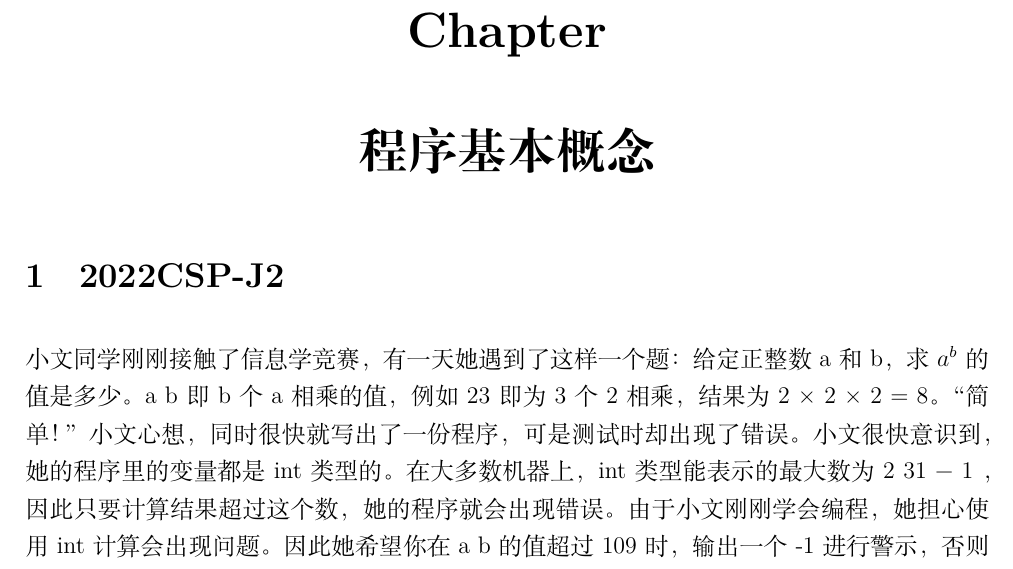
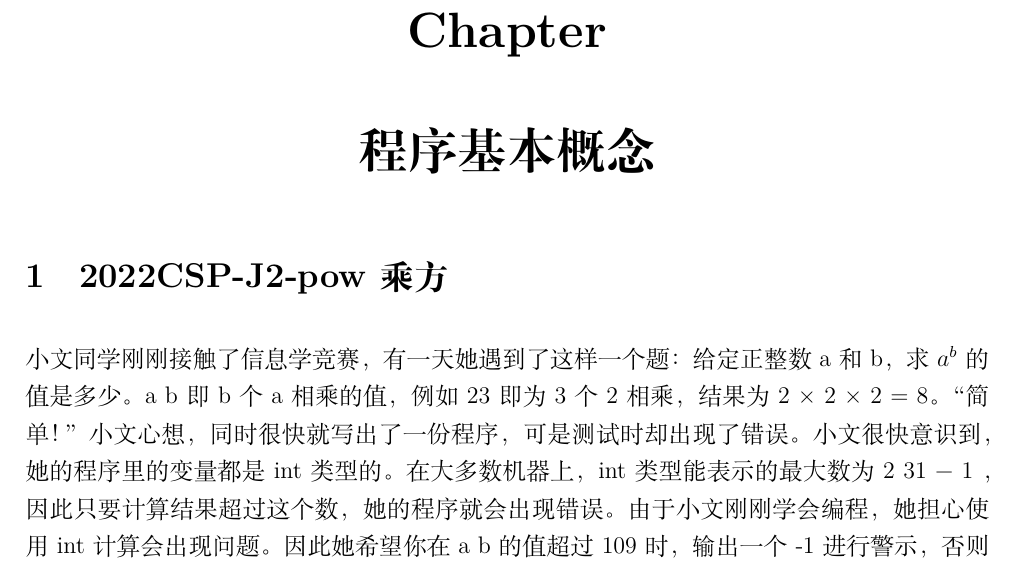
Before and after one commit to shuwenhe/csp-j, a LaTeX book (tex/csp-j.tex): part of page 7 of 31, cut so that both start at the same text. Compiled offline with XeLaTeX; an older LaTeX class or package is replaced by its successor.

Commit message:
fix: pow

```diff
--- a/tex/csp-j.tex
+++ b/tex/csp-j.tex
@@ -98,7 +98,7 @@ ShuwenHe\\
 \includegraphics[scale=0.15]{csp-j.png}
 
 \chapter{程序基本概念}
-\section{2022CSP-J2}
+\section{2022CSP-J2-pow乘方}
 小文同学刚刚接触了信息学竞赛，有一天她遇到了这样一个题：给定正整数a和b，求$a^b$的值是多少。
 a
 b 即 b 个 a 相乘的值，例如 23 即为 3 个 2 相乘，结果为 2 × 2 × 2 = 8。
```
Also changed, not shown: tex/csp-j.pdf (added), 2 other files.
